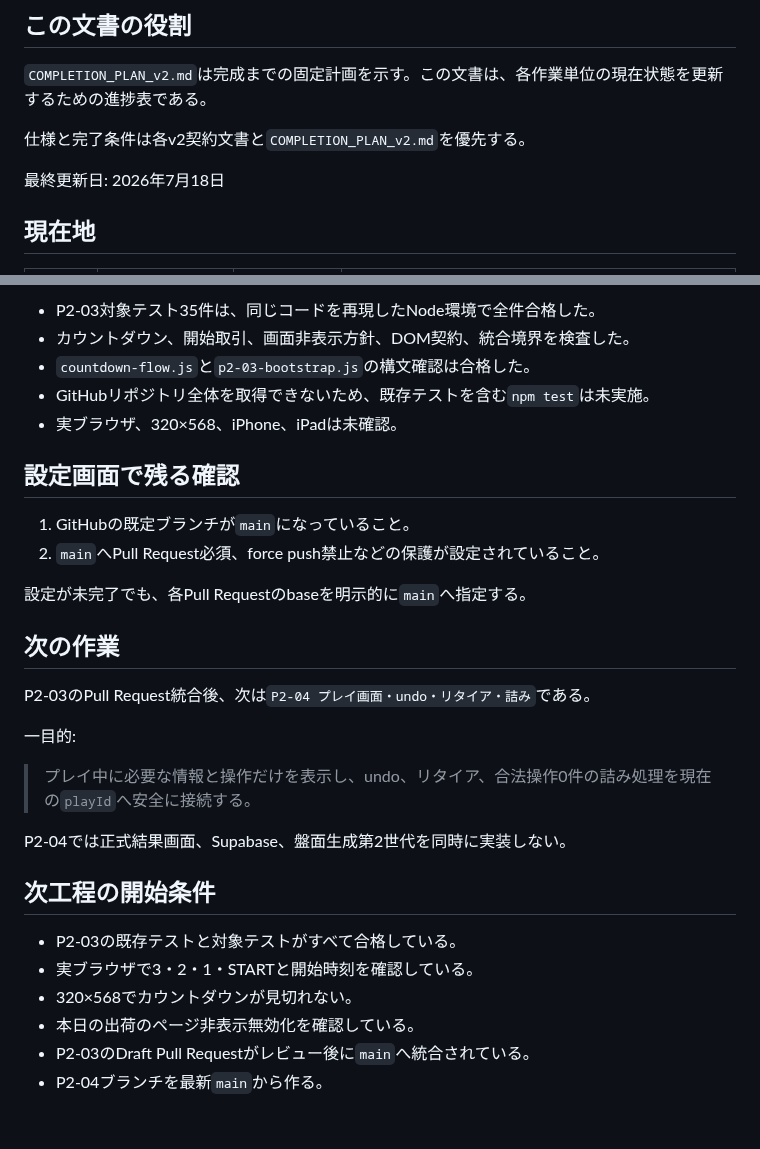
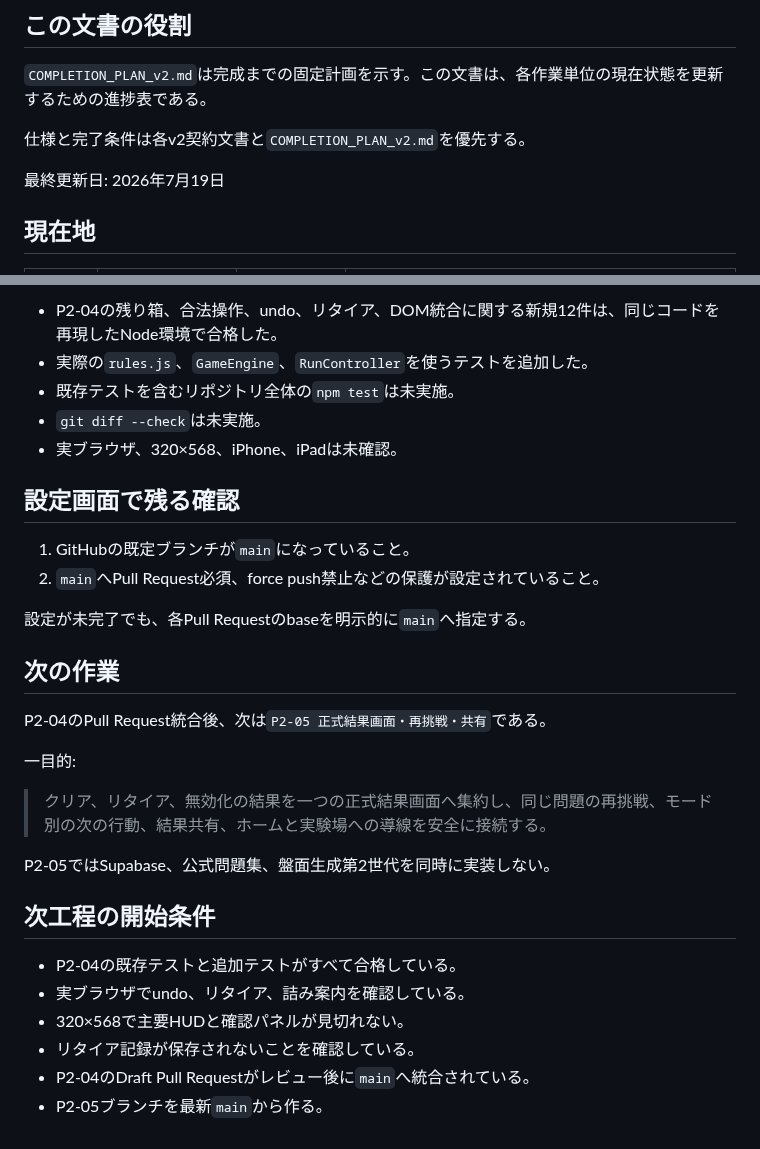
Before and after one commit to chameleonjp-lab/hakodase, a Markdown page: docs/COMPLETION_STATUS_v2.md, 2 parts joined by grey strips. GitHub-like rendering.

```diff
--- a/docs/COMPLETION_STATUS_v2.md
+++ b/docs/COMPLETION_STATUS_v2.md
@@ -6,7 +6,7 @@
 
 仕様と完了条件は各v2契約文書と`COMPLETION_PLAN_v2.md`を優先する。
 
-最終更新日: 2026年7月18日
+最終更新日: 2026年7月19日
 
 ## 現在地
 
@@ -74,8 +87,8 @@ src/p2-03-bootstrap.js
 
-- P2-03対象テスト35件は、同じコードを再現したNode環境で全件合格した。
-- カウントダウン、開始取引、画面非表示方針、DOM契約、統合境界を検査した。
-- `countdown-flow.js`と`p2-03-bootstrap.js`の構文確認は合格した。
-- GitHubリポジトリ全体を取得できないため、既存テストを含む`npm test`は未実施。
+- P2-04の残り箱、合法操作、undo、リタイア、DOM統合に関する新規12件は、同じコードを再現したNode環境で合格した。
+- 実際の`rules.js`、`GameEngine`、`RunController`を使うテストを追加した。
+- 既存テストを含むリポジトリ全体の`npm test`は未実施。
+- `git diff --check`は未実施。
 - 実ブラウザ、320×568、iPhone、iPadは未確認。
 
 ## 設定画面で残る確認
@@ -87,19 +100,19 @@ src/p2-03-bootstrap.js
 
 ## 次の作業
 
-P2-03のPull Request統合後、次は`P2-04 プレイ画面・undo・リタイア・詰み`である。
+P2-04のPull Request統合後、次は`P2-05 正式結果画面・再挑戦・共有`である。
 
 一目的:
 
-> プレイ中に必要な情報と操作だけを表示し、undo、リタイア、合法操作0件の詰み処理を現在の`playId`へ安全に接続する。
+> クリア、リタイア、無効化の結果を一つの正式結果画面へ集約し、同じ問題の再挑戦、モード別の次の行動、結果共有、ホームと実験場への導線を安全に接続する。
 
-P2-04では正式結果画面、Supabase、盤面生成第2世代を同時に実装しない。
+P2-05ではSupabase、公式問題集、盤面生成第2世代を同時に実装しない。
 
 ## 次工程の開始条件
 
-- P2-03の既存テストと対象テストがすべて合格している。
-- 実ブラウザで3・2・1・STARTと開始時刻を確認している。
-- 320×568でカウントダウンが見切れない。
-- 本日の出荷のページ非表示無効化を確認している。
-- P2-03のDraft Pull Requestがレビュー後に`main`へ統合されている。
-- P2-04ブランチを最新`main`から作る。
+- P2-04の既存テストと追加テストがすべて合格している。
+- 実ブラウザでundo、リタイア、詰み案内を確認している。
+- 320×568で主要HUDと確認パネルが見切れない。
+- リタイア記録が保存されないことを確認している。
+- P2-04のDraft Pull Requestがレビュー後に`main`へ統合されている。
+- P2-05ブランチを最新`main`から作る。
```
Also changed, not shown: other parts of docs/COMPLETION_STATUS_v2.md (+47 -34 lines).
